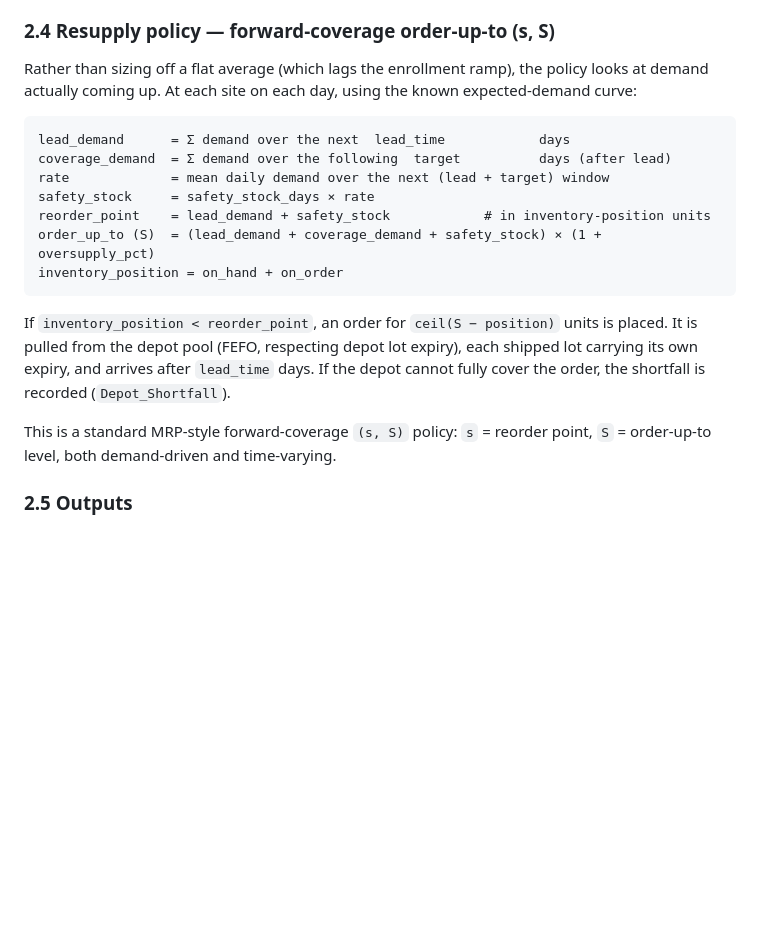
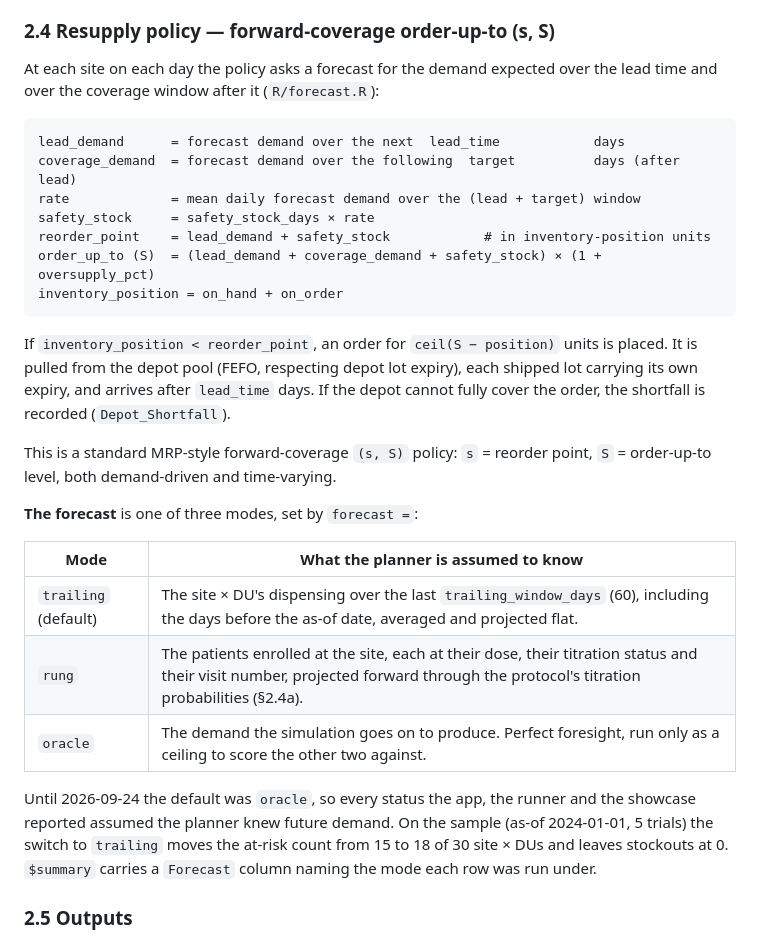
Before and after one commit to rafaelcarlosabbariao/imp-supply-simulator, a Markdown page: docs/METHODOLOGY.md, the part around the change. Rendered like a GitHub page; blank space fills up the shorter version.

````diff
--- a/docs/METHODOLOGY.md
+++ b/docs/METHODOLOGY.md
@@ -223,14 +223,13 @@ Each simulated day, per site:
 
 ### 2.4 Resupply policy — forward-coverage order-up-to (s, S)
 
-Rather than sizing off a flat average (which lags the enrollment ramp), the
-policy looks at demand actually coming up. At each site on each day, using the
-known expected-demand curve:
+At each site on each day the policy asks a forecast for the demand expected
+over the lead time and over the coverage window after it (`R/forecast.R`):
 
 ```
-lead_demand      = Σ demand over the next  lead_time            days
-coverage_demand  = Σ demand over the following  target          days (after lead)
-rate             = mean daily demand over the next (lead + target) window
+lead_demand      = forecast demand over the next  lead_time            days
+coverage_demand  = forecast demand over the following  target          days (after lead)
+rate             = mean daily forecast demand over the (lead + target) window
 safety_stock     = safety_stock_days × rate
 reorder_point    = lead_demand + safety_stock            # in inventory-position units
 order_up_to (S)  = (lead_demand + coverage_demand + safety_stock) × (1 + oversupply_pct)
@@ -245,6 +244,20 @@ the depot cannot fully cover the order, the shortfall is recorded
 
 This is a standard MRP-style forward-coverage `(s, S)` policy: `s` = reorder
 point, `S` = order-up-to level, both demand-driven and time-varying.
+
+**The forecast** is one of three modes, set by `forecast =`:
+
+| Mode | What the planner is assumed to know |
+|---|---|
+| `trailing` (default) | The site × DU's dispensing over the last `trailing_window_days` (60), including the days before the as-of date, averaged and projected flat. |
+| `rung` | The patients enrolled at the site, each at their dose, their titration status and their visit number, projected forward through the protocol's titration probabilities (§2.4a). |
+| `oracle` | The demand the simulation goes on to produce. Perfect foresight, run only as a ceiling to score the other two against. |
+
+Until 2026-09-24 the default was `oracle`, so every status the app, the runner and
+the showcase reported assumed the planner knew future demand. On the sample
+(as-of 2024-01-01, 5 trials) the switch to `trailing` moves the at-risk count
+from 15 to 18 of 30 site × DUs and leaves stockouts at 0. `$summary` carries a
+`Forecast` column naming the mode each row was run under.
 
 ### 2.5 Outputs
 
````
Also changed, not shown: README.md (+8 -0 lines), docs/BRAND.md (+1 -1 lines), docs/assets/demo_map.png, site/assets/demo_map.png, 9 other files.
